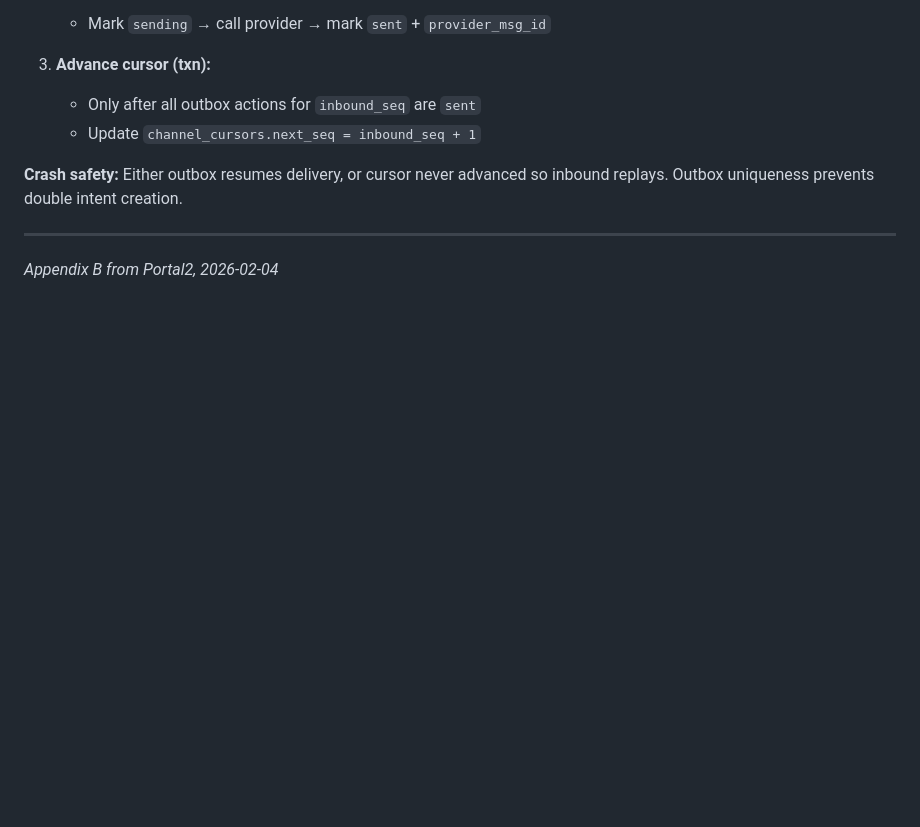
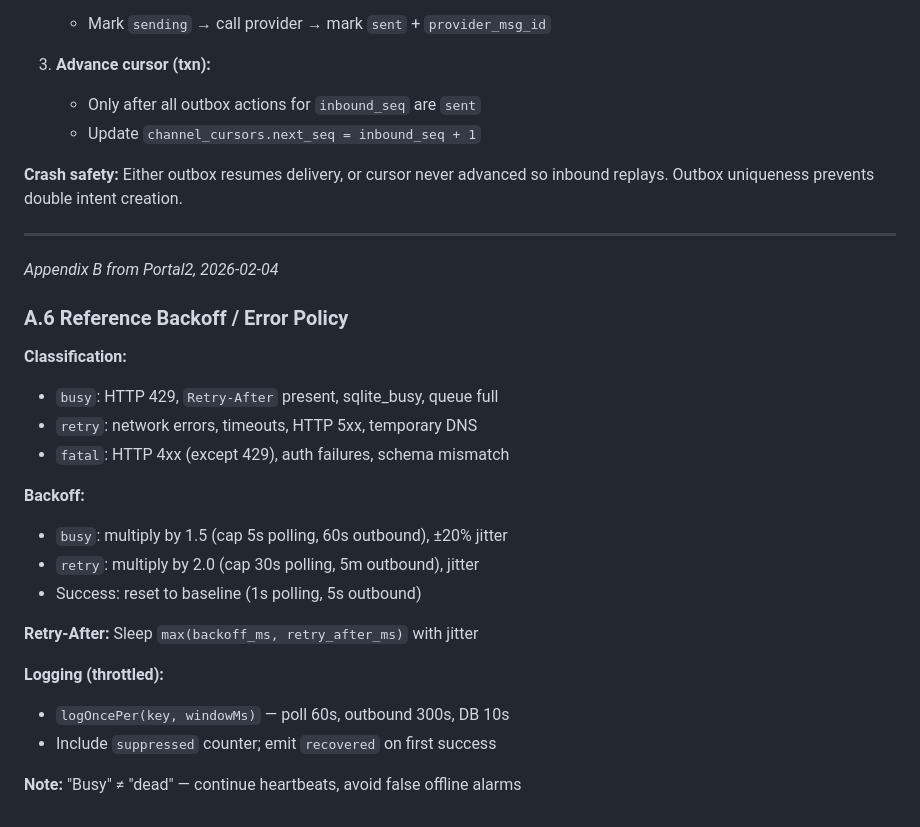
Before and after one commit to dcarmitage/claws, a Markdown page: systems/specs/SPEC-agentchat-webhook-hint.md, the part around the change. GitHub-like rendering; blank space fills up the shorter version.

Commit message:
Add A.6: Reference Backoff/Error Policy
- Classification: busy vs retry vs fatal
- Backoff multipliers and caps
- Retry-After handling
- Throttled logging policy
- Busy ≠ dead behavioral note

```diff
--- a/systems/specs/SPEC-agentchat-webhook-hint.md
+++ b/systems/specs/SPEC-agentchat-webhook-hint.md
@@ -642,3 +642,23 @@ For each inbound message `m(seq)`:
 ---
 
 *Appendix B from Portal2, 2026-02-04*
+
+### A.6 Reference Backoff / Error Policy
+
+**Classification:**
+- `busy`: HTTP 429, `Retry-After` present, sqlite_busy, queue full
+- `retry`: network errors, timeouts, HTTP 5xx, temporary DNS
+- `fatal`: HTTP 4xx (except 429), auth failures, schema mismatch
+
+**Backoff:**
+- `busy`: multiply by 1.5 (cap 5s polling, 60s outbound), ±20% jitter
+- `retry`: multiply by 2.0 (cap 30s polling, 5m outbound), jitter
+- Success: reset to baseline (1s polling, 5s outbound)
+
+**Retry-After:** Sleep `max(backoff_ms, retry_after_ms)` with jitter
+
+**Logging (throttled):**
+- `logOncePer(key, windowMs)` — poll 60s, outbound 300s, DB 10s
+- Include `suppressed` counter; emit `recovered` on first success
+
+**Note:** "Busy" ≠ "dead" — continue heartbeats, avoid false offline alarms
```
